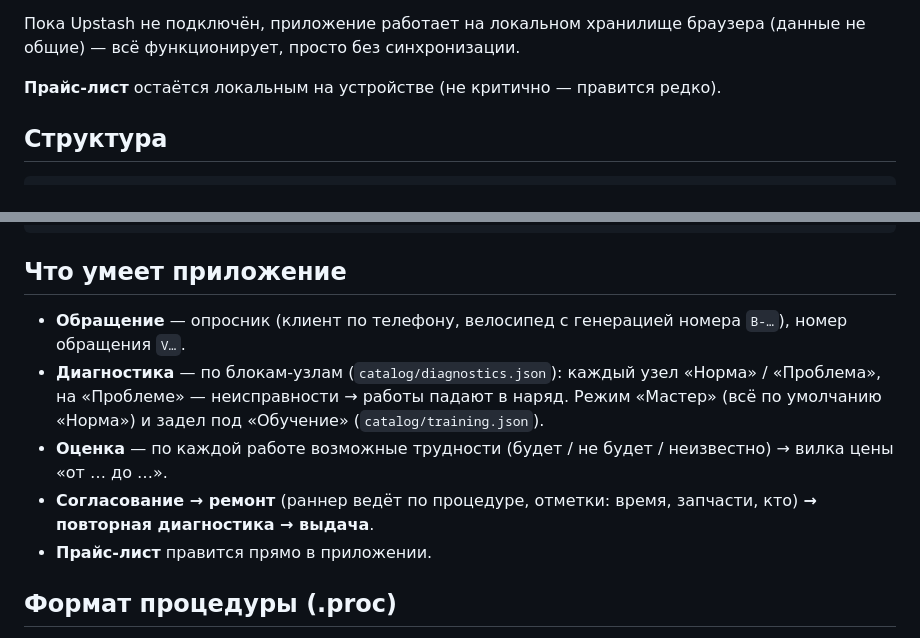
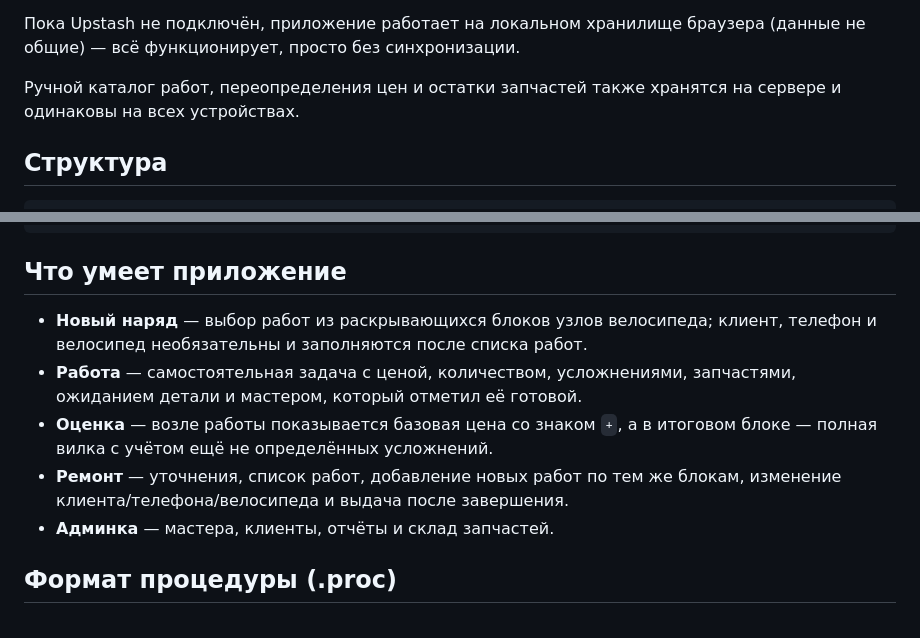
Before and after one commit to TimurSharipov02/bikeshop, a Markdown page: README.md, 2 parts joined by grey strips. GitHub-like rendering.

Commit message:
Update README for current repair flow

```diff
--- a/README.md
+++ b/README.md
@@ -45,7 +45,8 @@ npm run check        # validate + dryrun + audit каталога процеду
 Пока Upstash не подключён, приложение работает на локальном хранилище браузера
 (данные не общие) — всё функционирует, просто без синхронизации.
 
-**Прайс-лист** остаётся локальным на устройстве (не критично — правится редко).
+Ручной каталог работ, переопределения цен и остатки запчастей также хранятся
+на сервере и одинаковы на всех устройствах.
 
 ## Структура
 
@@ -70,11 +71,15 @@ data/db.json         данные консольной версии (gitignored)
 
 ## Что умеет приложение
 
-- **Обращение** — опросник (клиент по телефону, велосипед с генерацией номера `B-…`), номер обращения `V…`.
-- **Диагностика** — по блокам-узлам (`catalog/diagnostics.json`): каждый узел «Норма» / «Проблема», на «Проблеме» — неисправности → работы падают в наряд. Режим «Мастер» (всё по умолчанию «Норма») и задел под «Обучение» (`catalog/training.json`).
-- **Оценка** — по каждой работе возможные трудности (будет / не будет / неизвестно) → вилка цены «от … до …».
-- **Согласование → ремонт** (раннер ведёт по процедуре, отметки: время, запчасти, кто) **→ повторная диагностика → выдача**.
-- **Прайс-лист** правится прямо в приложении.
+- **Новый наряд** — выбор работ из раскрывающихся блоков узлов велосипеда;
+  клиент, телефон и велосипед необязательны и заполняются после списка работ.
+- **Работа** — самостоятельная задача с ценой, количеством, усложнениями,
+  запчастями, ожиданием детали и мастером, который отметил её готовой.
+- **Оценка** — возле работы показывается базовая цена со знаком `+`, а в
+  итоговом блоке — полная вилка с учётом ещё не определённых усложнений.
+- **Ремонт** — уточнения, список работ, добавление новых работ по тем же
+  блокам, изменение клиента/телефона/велосипеда и выдача после завершения.
+- **Админка** — мастера, клиенты, отчёты и склад запчастей.
 
 ## Формат процедуры (.proc)
 
```
